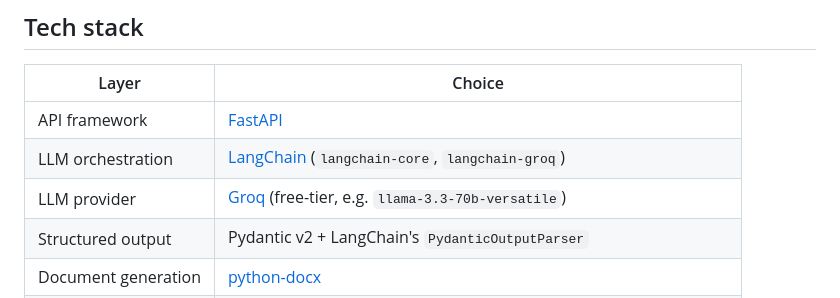
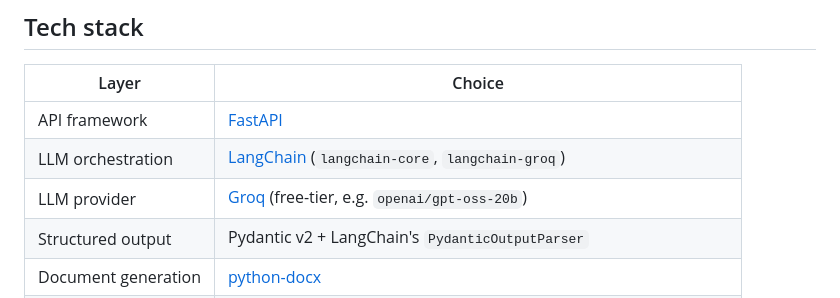
Before and after one commit to MrFrost001/AI-Powered-Autonomous-Business-Document-Generator, a Markdown page: README.md, the part around the change. Drawn GitHub-style.

```diff
--- a/README.md
+++ b/README.md
@@ -142,7 +142,7 @@ path and says so in the response (`generation_mode: "fallback_template"`).
 |--------------------|-----------------------------------------------------------------|
 | API framework       | [FastAPI](https://fastapi.tiangolo.com/)                        |
 | LLM orchestration   | [LangChain](https://python.langchain.com/) (`langchain-core`, `langchain-groq`) |
-| LLM provider        | [Groq](https://console.groq.com/) (free-tier, e.g. `llama-3.3-70b-versatile`) |
+| LLM provider        | [Groq](https://console.groq.com/) (free-tier, e.g. `openai/gpt-oss-20b`) |
 | Structured output   | Pydantic v2 + LangChain's `PydanticOutputParser`                 |
 | Document generation | [python-docx](https://python-docx.readthedocs.io/)               |
 | Frontend            | Static HTML/CSS/JS (no build step), served by FastAPI's `StaticFiles` |
```
